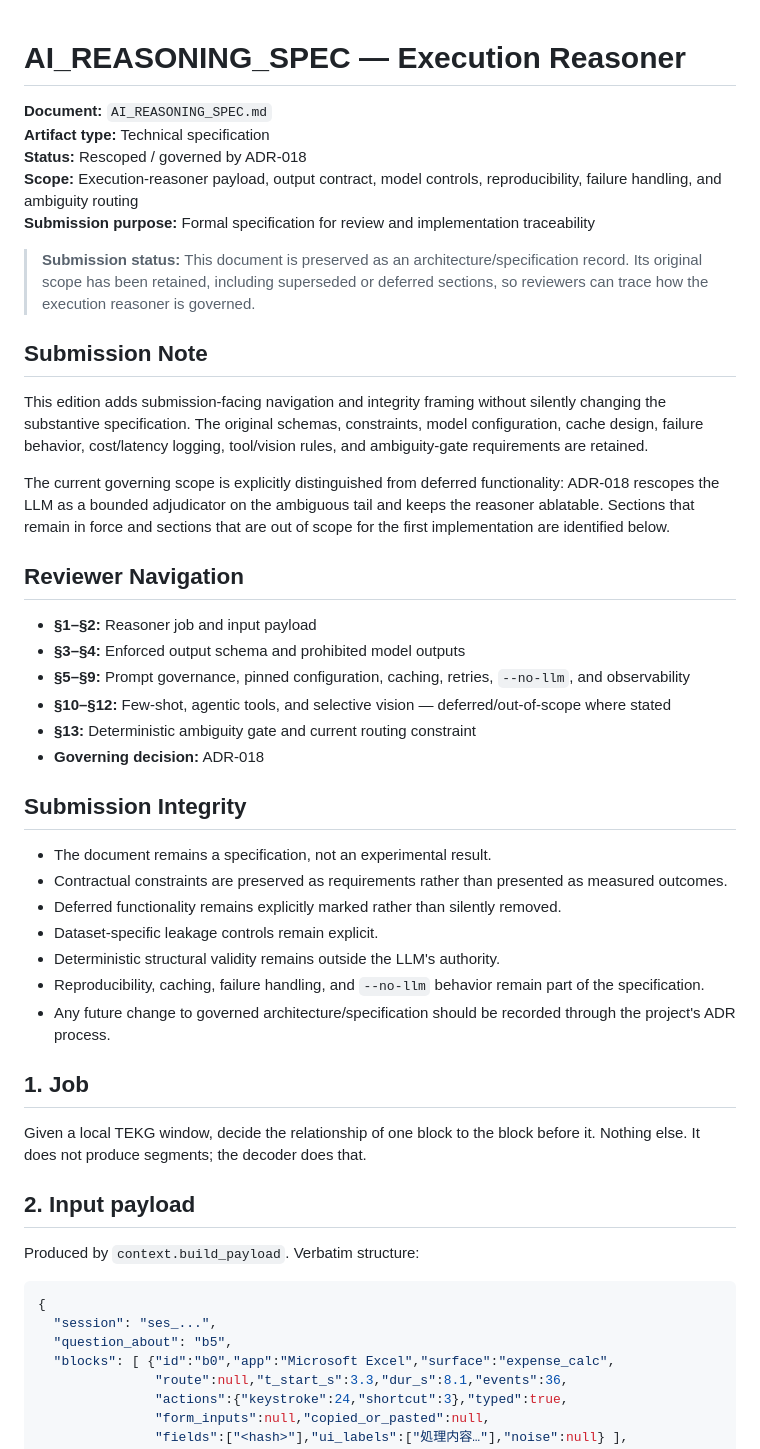
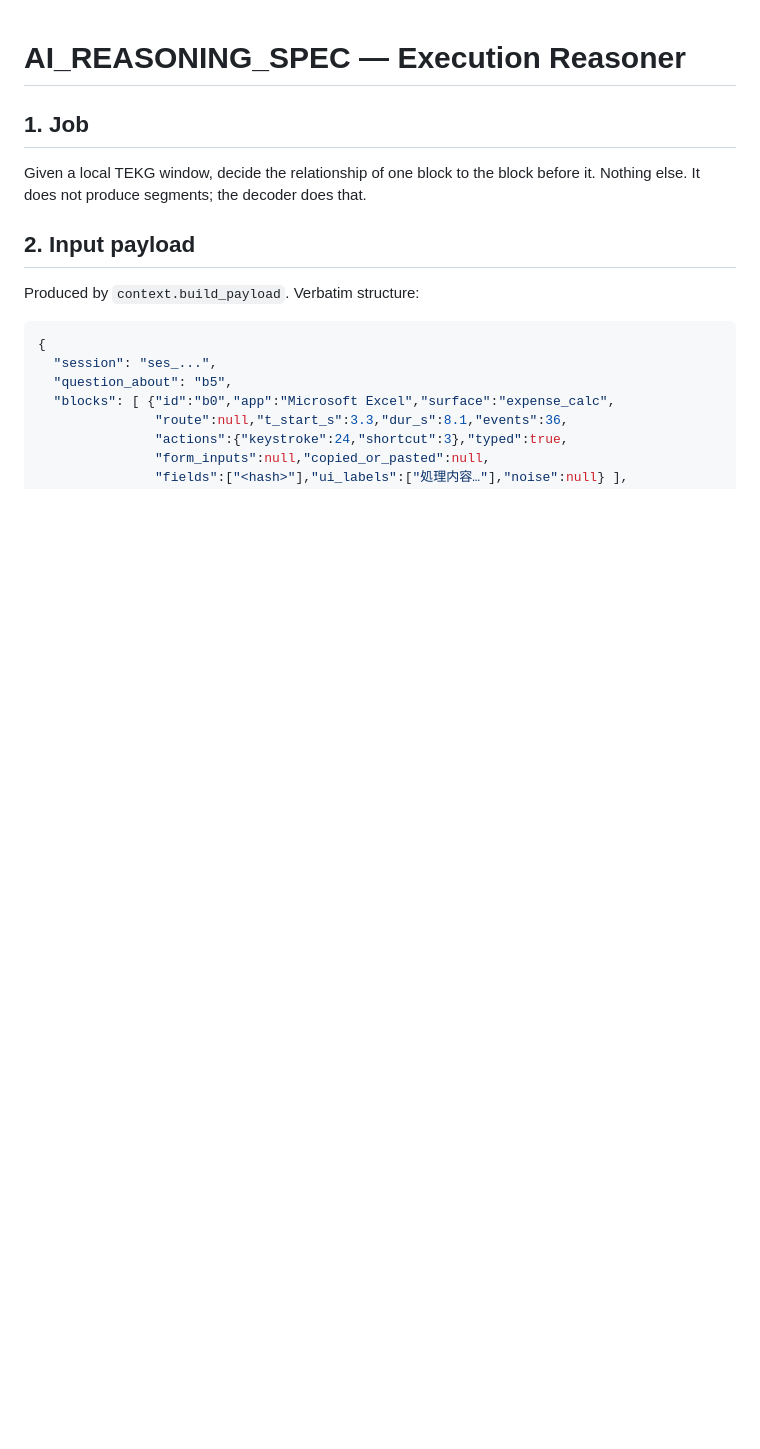
Before and after one commit to IC-04/procassist-ai, a Markdown page: docs/AI_REASONING_SPEC.md, the part around the change. GitHub-like rendering; blank space fills up the shorter version.

```diff
--- a/docs/AI_REASONING_SPEC.md
+++ b/docs/AI_REASONING_SPEC.md
@@ -1,37 +1,4 @@
 # AI_REASONING_SPEC — Execution Reasoner
-
-**Document:** `AI_REASONING_SPEC.md`
-**Artifact type:** Technical specification
-**Status:** Rescoped / governed by ADR-018
-**Scope:** Execution-reasoner payload, output contract, model controls, reproducibility, failure handling, and ambiguity routing
-**Submission purpose:** Formal specification for review and implementation traceability
-
-> **Submission status:** This document is preserved as an architecture/specification record. Its original scope has been retained, including superseded or deferred sections, so reviewers can trace how the execution reasoner is governed.
-
-## Submission Note
-
-This edition adds submission-facing navigation and integrity framing without silently changing the substantive specification. The original schemas, constraints, model configuration, cache design, failure behavior, cost/latency logging, tool/vision rules, and ambiguity-gate requirements are retained.
-
-The current governing scope is explicitly distinguished from deferred functionality: ADR-018 rescopes the LLM as a bounded adjudicator on the ambiguous tail and keeps the reasoner ablatable. Sections that remain in force and sections that are out of scope for the first implementation are identified below.
-
-## Reviewer Navigation
-
-- **§1–§2:** Reasoner job and input payload
-- **§3–§4:** Enforced output schema and prohibited model outputs
-- **§5–§9:** Prompt governance, pinned configuration, caching, retries, `--no-llm`, and observability
-- **§10–§12:** Few-shot, agentic tools, and selective vision — deferred/out-of-scope where stated
-- **§13:** Deterministic ambiguity gate and current routing constraint
-- **Governing decision:** ADR-018
-
-## Submission Integrity
-
-- The document remains a specification, not an experimental result.
-- Contractual constraints are preserved as requirements rather than presented as measured outcomes.
-- Deferred functionality remains explicitly marked rather than silently removed.
-- Dataset-specific leakage controls remain explicit.
-- Deterministic structural validity remains outside the LLM's authority.
-- Reproducibility, caching, failure handling, and `--no-llm` behavior remain part of the specification.
-- Any future change to governed architecture/specification should be recorded through the project's ADR process.
 
 ## 1. Job
 
```
